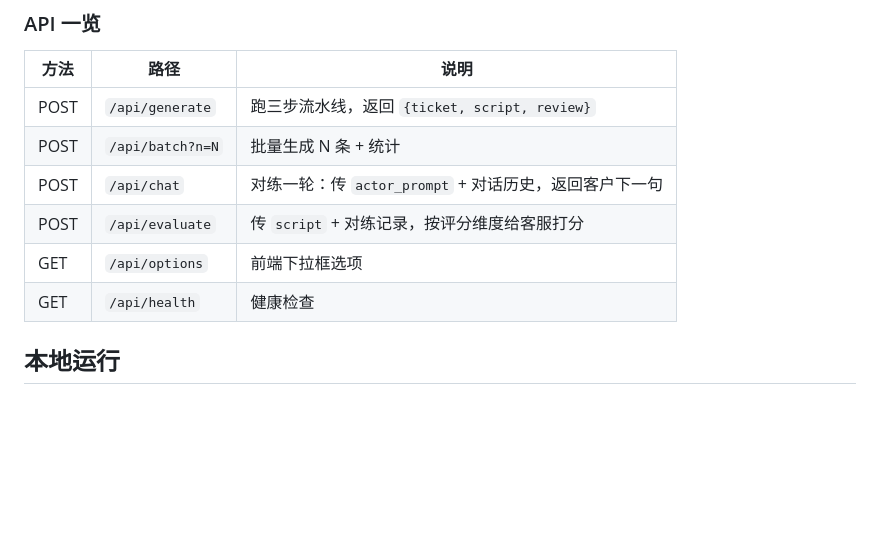
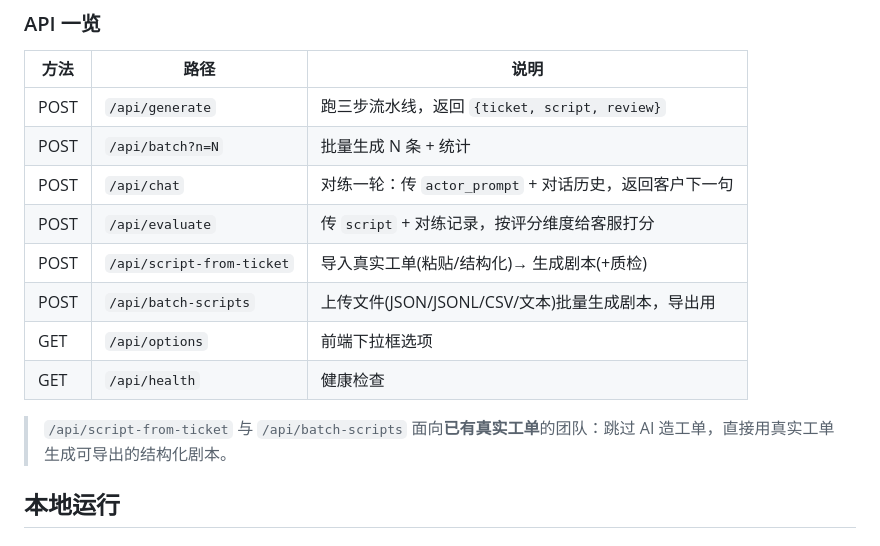
Before and after one commit to xungirl/TicketCoach, a Markdown page: README.md, the part around the change. Drawn GitHub-style; blank space fills up the shorter version.

Commit message:
docs: add import/export endpoints to README API table
Co-Authored-By: Claude Opus 4.8 (1M context) <noreply@anthropic.com>

```diff
--- a/README.md
+++ b/README.md
@@ -22,8 +22,12 @@ TicketCoach 是一个基于大语言模型的客服培训辅助工具，构成
 | POST | `/api/batch?n=N` | 批量生成 N 条 + 统计 |
 | POST | `/api/chat` | 对练一轮：传 `actor_prompt` + 对话历史，返回客户下一句 |
 | POST | `/api/evaluate` | 传 `script` + 对练记录，按评分维度给客服打分 |
+| POST | `/api/script-from-ticket` | 导入真实工单(粘贴/结构化)→ 生成剧本(+质检) |
+| POST | `/api/batch-scripts` | 上传文件(JSON/JSONL/CSV/文本)批量生成剧本，导出用 |
 | GET  | `/api/options` | 前端下拉框选项 |
 | GET  | `/api/health` | 健康检查 |
+
+> `/api/script-from-ticket` 与 `/api/batch-scripts` 面向**已有真实工单**的团队：跳过 AI 造工单，直接用真实工单生成可导出的结构化剧本。
 
 ## 本地运行
 
```
